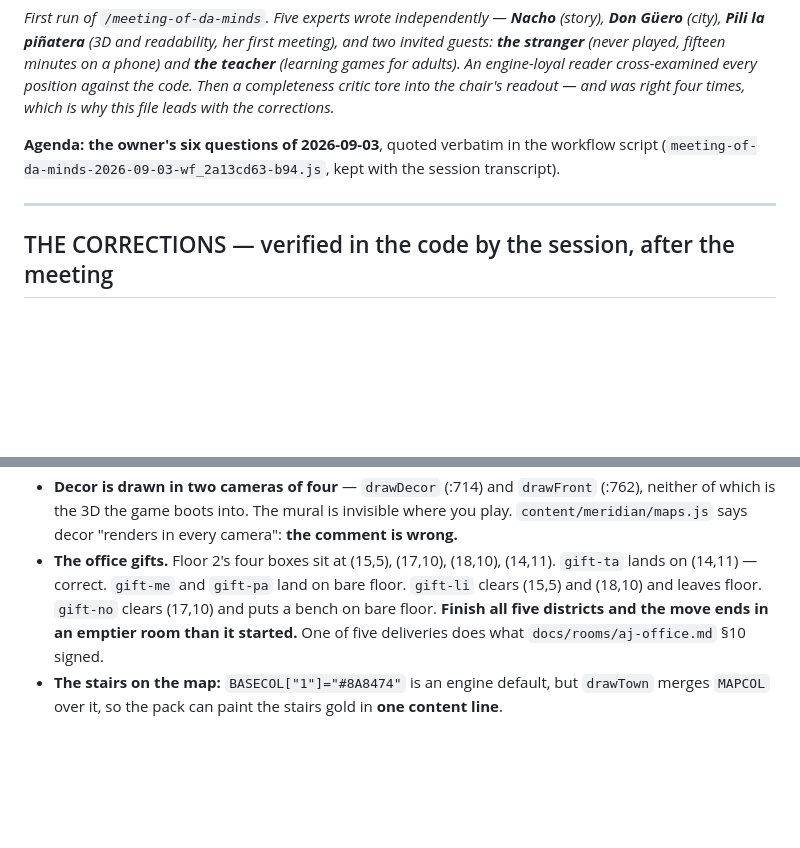
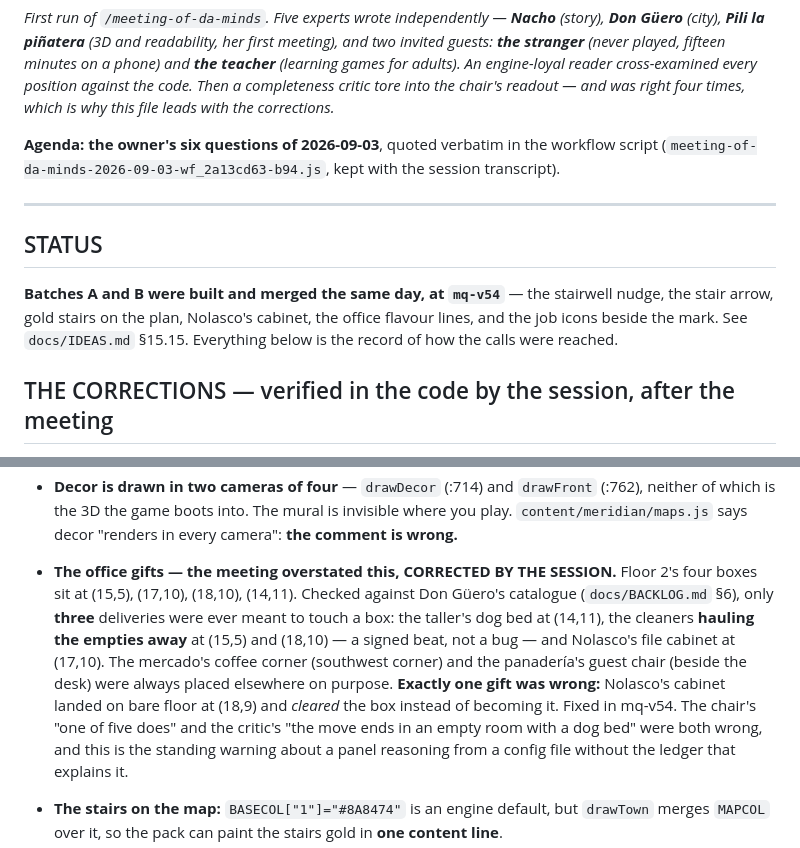
Before and after one commit to rcguerrero29/meridian-quest, a Markdown page: docs/meetings/2026-09-03-la-junta.md, 2 parts joined by grey strips. Drawn GitHub-style; blank space fills up the shorter version.

Commit message:
Correct the junta minutes: one gift was misplaced, not four
The panel read config.js without docs/BACKLOG.md §6, which is the ledger that
says which deliveries were ever meant to touch a box. Only Nolasco's cabinet
was wrong; Limpieza hauling the empties away is the signed beat.

Co-Authored-By: Claude Opus 5 <noreply@anthropic.com>
Claude-Session: https://claude.ai/code/session_01NRouiQJtfBGKWc1hQpakCc

```diff
--- a/docs/meetings/2026-09-03-la-junta.md
+++ b/docs/meetings/2026-09-03-la-junta.md
@@ -11,6 +11,13 @@ four times, which is why this file leads with the corrections.*
 (`meeting-of-da-minds-2026-09-03-wf_2a13cd63-b94.js`, kept with the session transcript).
 
 ---
+
+## STATUS
+
+**Batches A and B were built and merged the same day, at `mq-v54`** — the stairwell nudge,
+the stair arrow, gold stairs on the plan, Nolasco's cabinet, the office flavour lines, and
+the job icons beside the mark. See `docs/IDEAS.md` §15.15. Everything below is the record of
+how the calls were reached.
 
 ## THE CORRECTIONS — verified in the code by the session, after the meeting
 
@@ -68,11 +75,18 @@ section is what was verified.**
 - **Decor is drawn in two cameras of four** — `drawDecor` (:714) and `drawFront` (:762),
   neither of which is the 3D the game boots into. The mural is invisible where you play.
   `content/meridian/maps.js` says decor "renders in every camera": **the comment is wrong.**
-- **The office gifts.** Floor 2's four boxes sit at (15,5), (17,10), (18,10), (14,11).
-  `gift-ta` lands on (14,11) — correct. `gift-me` and `gift-pa` land on bare floor.
-  `gift-li` clears (15,5) and (18,10) and leaves floor. `gift-no` clears (17,10) and puts a
-  bench on bare floor. **Finish all five districts and the move ends in an emptier room
-  than it started.** One of five deliveries does what `docs/rooms/aj-office.md` §10 signed.
+- **The office gifts — the meeting overstated this, CORRECTED BY THE SESSION.** Floor 2's
+  four boxes sit at (15,5), (17,10), (18,10), (14,11). Checked against Don Güero's catalogue
+  (`docs/BACKLOG.md` §6), only **three** deliveries were ever meant to touch a box: the
+  taller's dog bed at (14,11), the cleaners **hauling the empties away** at (15,5) and
+  (18,10) — a signed beat, not a bug — and Nolasco's file cabinet at (17,10). The mercado's
+  coffee corner (southwest corner) and the panadería's guest chair (beside the desk) were
+  always placed elsewhere on purpose. **Exactly one gift was wrong:** Nolasco's cabinet
+  landed on bare floor at (18,9) and *cleared* the box instead of becoming it. Fixed in
+  mq-v54. The chair's "one of five does" and the critic's "the move ends in an empty room
+  with a dog bed" were both wrong, and this is the standing warning about a panel reasoning
+  from a config file without the ledger that explains it.
+
 - **The stairs on the map:** `BASECOL["1"]="#8A8474"` is an engine default, but `drawTown`
   merges `MAPCOL` over it, so the pack can paint the stairs gold in **one content line**.
 - **Portability, unaudited (the critic's biggest find).** `engine/engine.js` contains **35**
```
